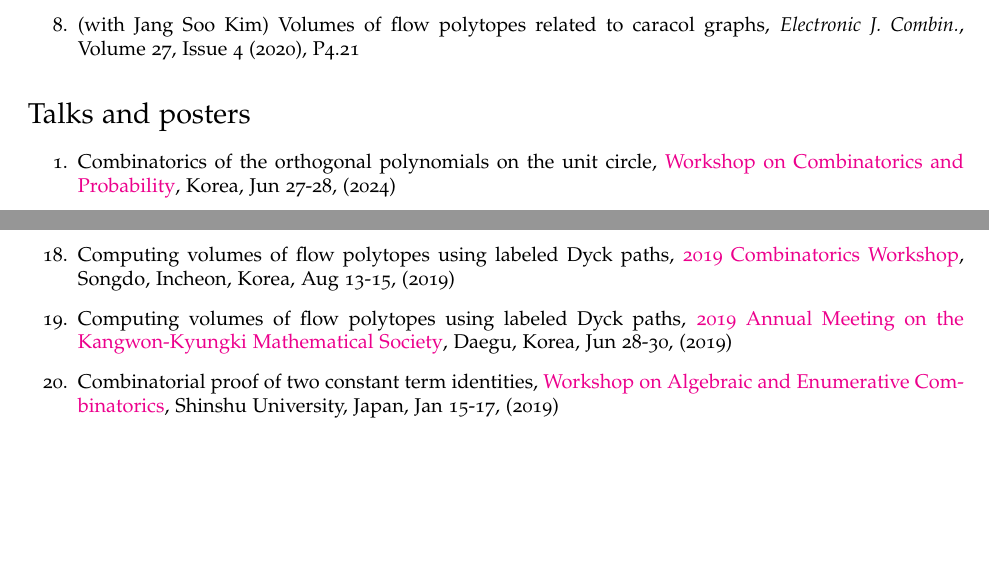
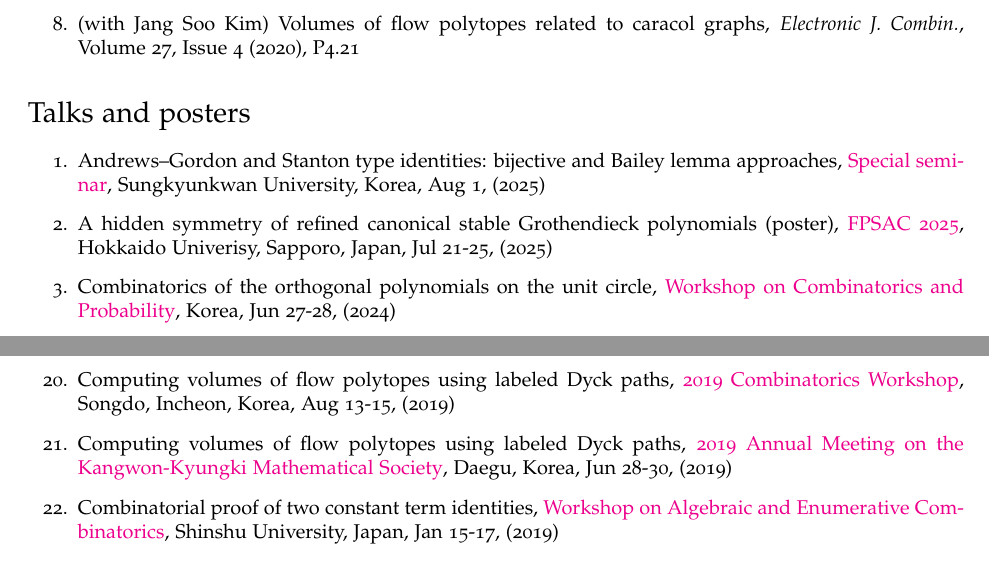
Before and after one commit to JihyeugJang/jihyeugjang.github.io, a LaTeX CV (CV/CV.tex): two parts of pages 2 and 3 of 3, joined at a grey line, cut so that both start at the same text, the shorter picture padded with empty space. Compiled offline with pdfLaTeX.

Commit message:
add two talks

```diff
--- a/CV/CV.tex
+++ b/CV/CV.tex
@@ -178,6 +178,8 @@ Enumerative combinatorics and Algebraic combinatorics.
 \section*{Talks and posters}
 
 \begin{enumerate}
+\item Andrews--Gordon and Stanton type identities: bijective and Bailey lemma approaches, \href{https://math.skku.edu/math/community/seminar.do?mode=view&articleNo=204004&article.offset=0&articleLimit=10}{Special seminar}, Sungkyunkwan University, Korea, Aug 1, (2025)
+\item A hidden symmetry of refined canonical stable Grothendieck polynomials (poster), \href{https://www.math.sci.hokudai.ac.jp/sympo/fpsac2025/}{FPSAC 2025}, Hokkaido Univerisy, Sapporo, Japan, Jul 21-25, (2025)
 \item Combinatorics of the orthogonal polynomials on the unit circle, \href{http://events.kias.re.kr/h/CombinatoricsProbability/?pageNo=5480}{Workshop on Combinatorics and Probability}, Korea, Jun 27-28, (2024)
 \item Combinatorial reciprocity for Riordan arrays, \href{https://sites.google.com/view/csyr/1st?authuser=0}{1st Combinatorics Seminar for Young Researchers}, Inha University, Korea, Jun 19, (2024)
 \item Combinatorial reciprocity for Riordan arrays, \href{https://www.riordanarray.org/}{9th International Symposium on Riordan Arrays and Related Topics}, Howard University, USA, Jun 3-5, (2024)
```
Also changed, not shown: CV/CV.pdf, 5 other files.
